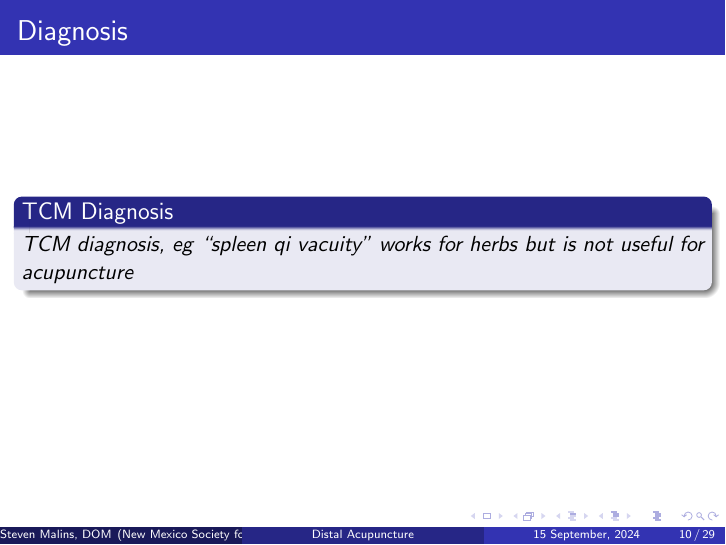
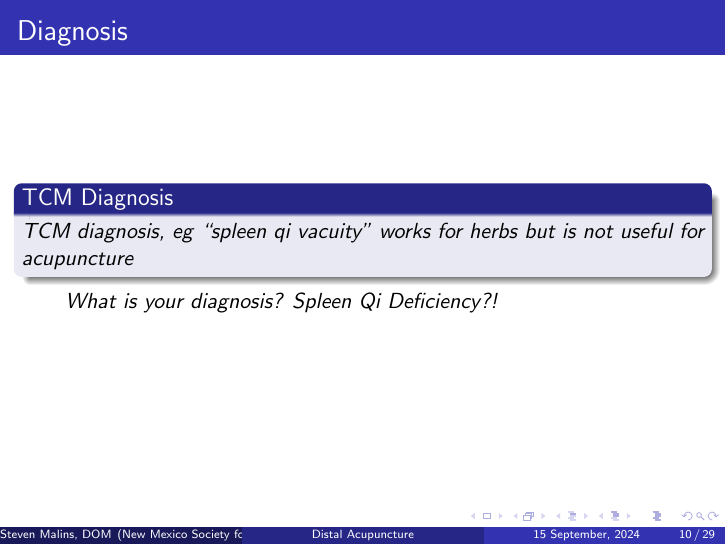
Before and after one commit to srmalins/distalacu, LaTeX slides (com.27needles.srm.ceu.da.2024.09.15.tex): page 14 of 33. Compiled offline with pdfLaTeX.

Commit message:
added dr tan quote

```diff
--- a/com.27needles.srm.ceu.da.2024.09.15.tex
+++ b/com.27needles.srm.ceu.da.2024.09.15.tex
@@ -101,6 +101,10 @@
   \begin{t1.4}
     TCM diagnosis, eg ``spleen qi vacuity'' works for herbs but is not useful for acupuncture
   \end{t1.4}
+
+  \begin{quote}
+    What is your diagnosis? Spleen Qi Deficiency?!
+  \end{quote}
 
 \end{frame}
 
```
